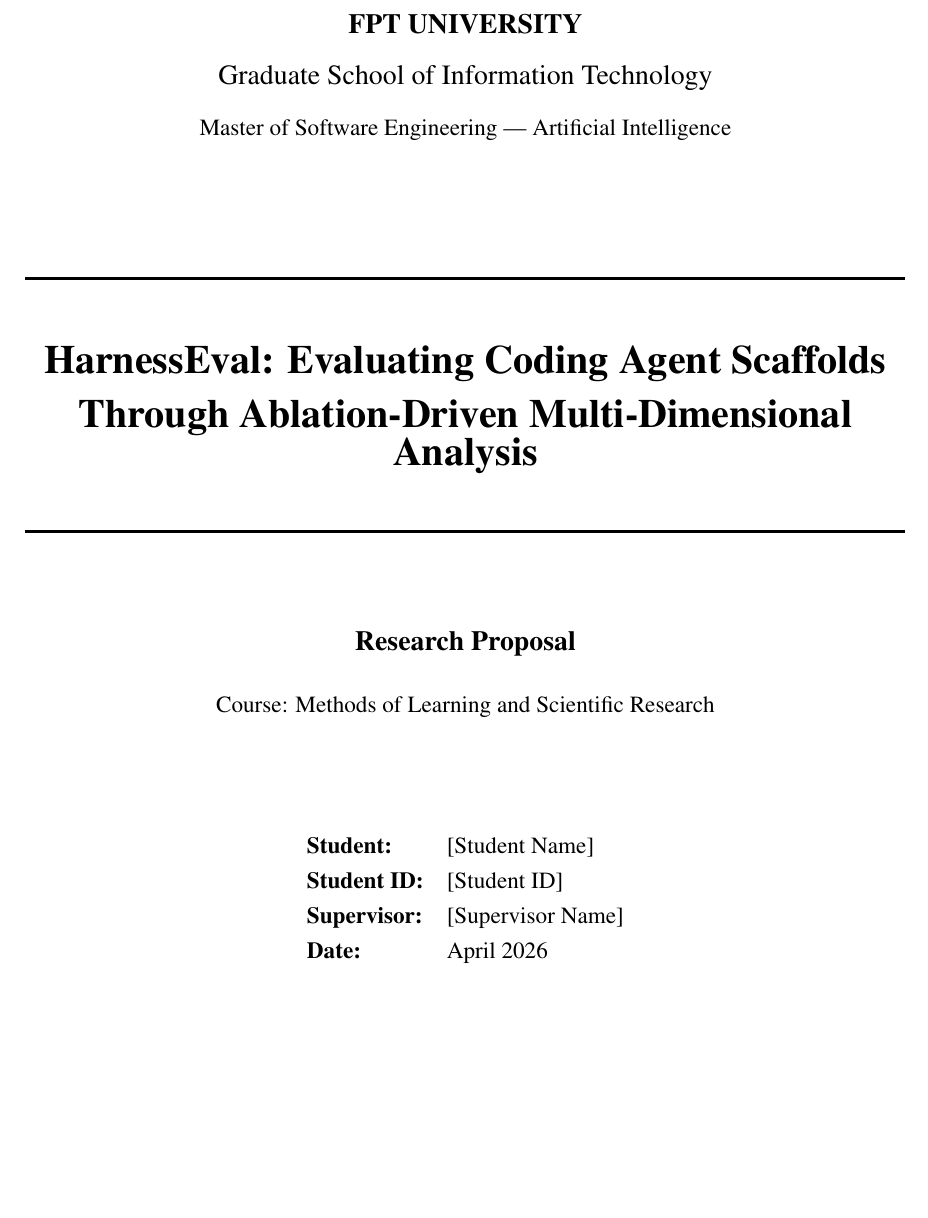
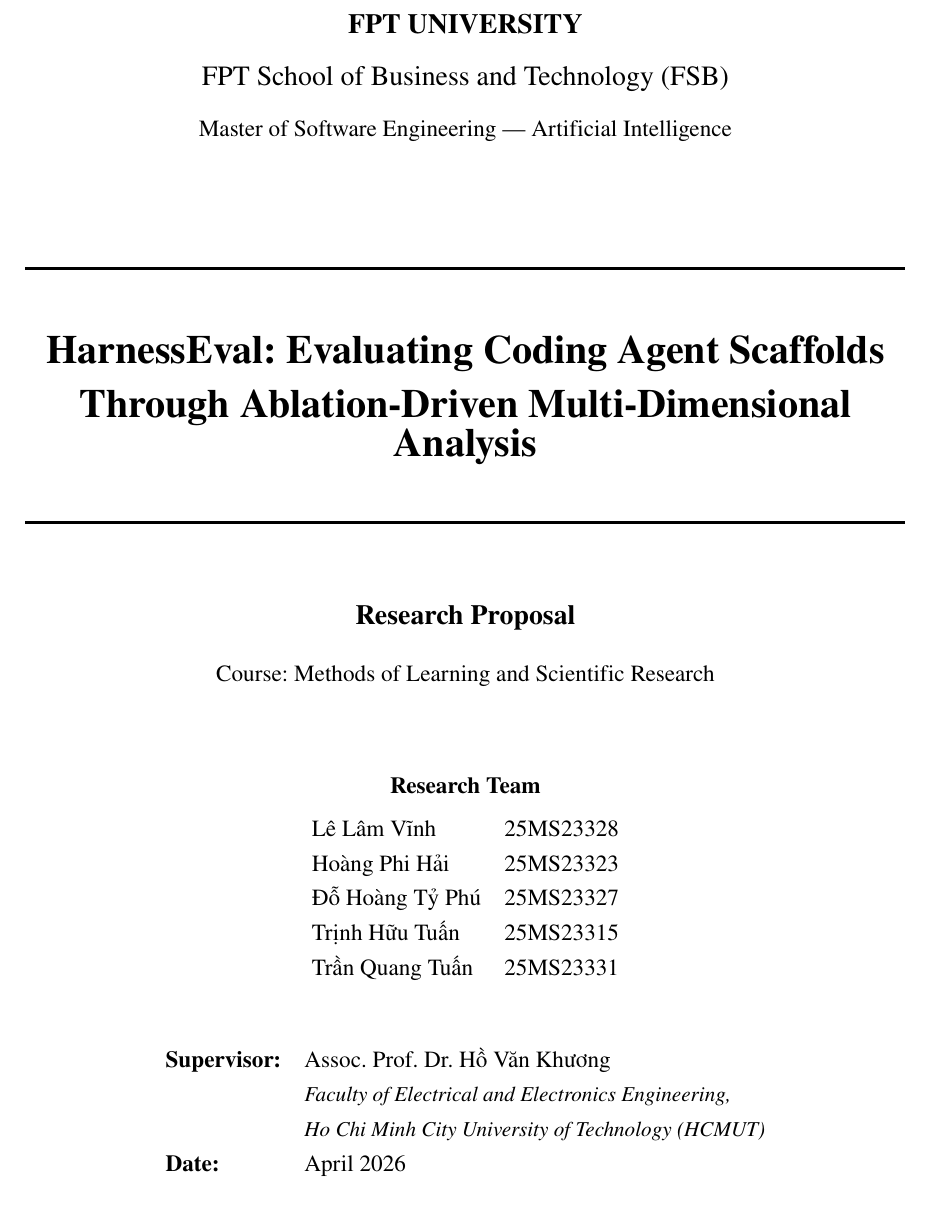
Before and after one commit to haihpse150218/Methods-of-Learning-and-Scientific-Research, a LaTeX document (NCKK-Docs/de-tai/DE-CUONG-HarnessEval-v2.tex): part of page 1 of 20, cut so that both start at the same text, the shorter picture padded with empty space. Compiled offline with pdfLaTeX.

Commit message:
docs: de-cuong title page — add team, supervisor, Vietnamese labels
Title page now lists all 5 team members (25MS23xxx) and supervisor
(Assoc. Prof. Dr. Ho Van Khuong, HCMUT). Add vntex + T5 fontenc for
Vietnamese glyph support (Lê, Vĩnh, Tỷ, Khương...). Localize LaTeX
auto-labels to Vietnamese (Bảng/Hình/Mục lục/Tài liệu tham khảo) and
set headheight to silence fancyhdr warning.

Co-Authored-By: Claude Opus 4.6 (1M context) <noreply@anthropic.com>

```diff
--- a/NCKK-Docs/de-tai/DE-CUONG-HarnessEval-v2.tex
+++ b/NCKK-Docs/de-tai/DE-CUONG-HarnessEval-v2.tex
@@ -2,7 +2,8 @@
 
 % ===== PACKAGES =====
 \usepackage[utf8]{inputenc}
-\usepackage[T1]{fontenc}
+\usepackage[T5,T1]{fontenc}   % T5 = Vietnamese, T1 = default (last listed)
+\usepackage{vntex}             % Vietnamese glyph support (Lê, Vĩnh, Tỷ, Hữu, Khương, ...)
 \usepackage{times}
 \usepackage[margin=2.5cm]{geometry}
 \usepackage{graphicx}
@@ -52,21 +65,30 @@
 \vspace*{1cm}
 
 {\large\textbf{FPT UNIVERSITY}}\\[0.3cm]
-{\large Graduate School of Information Technology}\\[0.3cm]
-{\normalsize Master of Software Engineering --- Artificial Intelligence}\\[2cm]
+{\large FPT School of Business and Technology (FSB)}\\[0.3cm]
+{\normalsize Master of Software Engineering --- Artificial Intelligence}\\[1.8cm]
 
 \rule{\textwidth}{1.5pt}\\[0.6cm]
 {\LARGE\textbf{HarnessEval: Evaluating Coding Agent Scaffolds\\[0.3cm] Through Ablation-Driven Multi-Dimensional Analysis}}\\[0.6cm]
-\rule{\textwidth}{1.5pt}\\[1.5cm]
+\rule{\textwidth}{1.5pt}\\[1.2cm]
 
-{\large\textbf{Research Proposal}}\\[0.5cm]
-{\normalsize Course: Methods of Learning and Scientific Research}\\[2cm]
+{\large\textbf{Research Proposal}}\\[0.4cm]
+{\normalsize Course: Methods of Learning and Scientific Research}\\[1.4cm]
+
+{\normalsize\textbf{Research Team}}\\[0.3cm]
+\begin{tabular}{ll}
+Lê Lâm Vĩnh          & 25MS23328 \\
+Hoàng Phi Hải        & 25MS23323 \\
+Đỗ Hoàng Tỷ Phú      & 25MS23327 \\
+Trịnh Hữu Tuấn       & 25MS23315 \\
+Trần Quang Tuấn      & 25MS23331 \\
+\end{tabular}\\[1.0cm]
 
 \begin{tabular}{ll}
-\textbf{Student:} & [Student Name] \\
-\textbf{Student ID:} & [Student ID] \\
-\textbf{Supervisor:} & [Supervisor Name] \\
-\textbf{Date:} & April 2026 \\
+\textbf{Supervisor:} & Assoc. Prof. Dr. Hồ Văn Khương \\
+                     & \small\textit{Faculty of Electrical and Electronics Engineering,} \\
+                     & \small\textit{Ho Chi Minh City University of Technology (HCMUT)} \\
+\textbf{Date:}       & April 2026 \\
 \end{tabular}
 
 \vfill
```
Also changed, not shown: NCKK-Docs/de-tai/DE-CUONG-HarnessEval-v2.pdf, NCKK-Docs/de-tai/DE-CUONG-HarnessEval-v2.tex (18 more changed lines).
